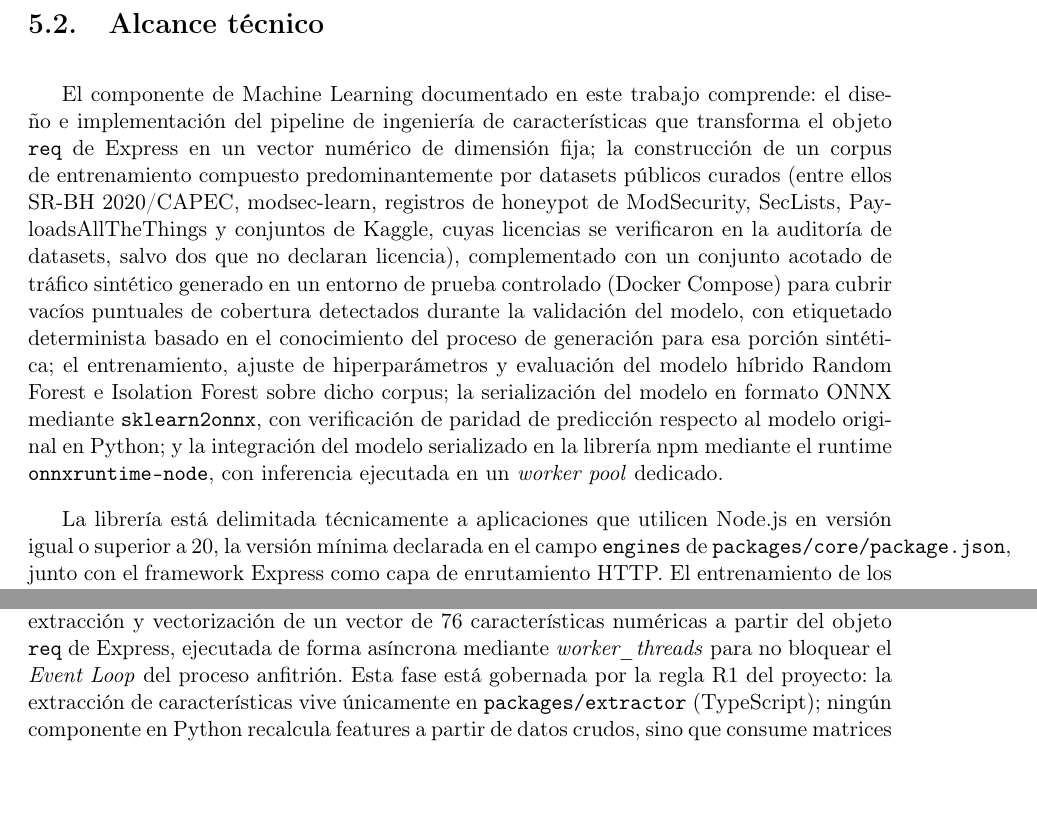
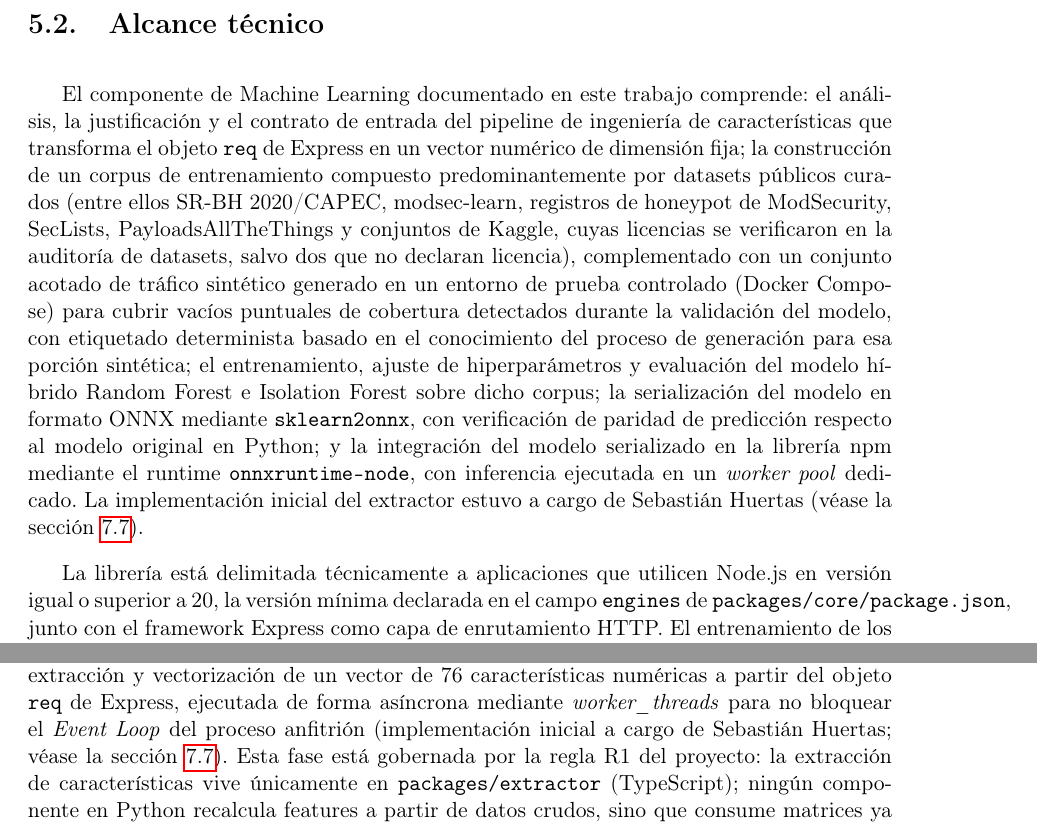
Before and after one commit to Diegoval-Dev/logSguarDian-thesis, a LaTeX document (z-main.tex, which reads h-alcance.tex, j-capitulos.tex): two parts of pages 28 and 43 of 84, joined at a grey line, cut so that both start at the same text, the shorter picture padded with empty space. Compiled offline with pdfLaTeX.

Commit message:
Roles: atribución de la implementación inicial del extractor

```diff
--- a/h-alcance.tex
+++ b/h-alcance.tex
@@ -8,7 +8,7 @@ El alcance funcional incluye además una interfaz de línea de comandos con cuat
 
 \section{Alcance técnico}
 
-El componente de Machine Learning documentado en este trabajo comprende: el diseño e implementación del pipeline de ingeniería de características que transforma el objeto \texttt{req} de Express en un vector numérico de dimensión fija; la construcción de un corpus de entrenamiento compuesto predominantemente por datasets públicos curados (entre ellos SR-BH~2020/CAPEC, modsec-learn, registros de honeypot de ModSecurity, SecLists, PayloadsAllTheThings y conjuntos de Kaggle, cuyas licencias se verificaron en la auditoría de datasets, salvo dos que no declaran licencia), complementado con un conjunto acotado de tráfico sintético generado en un entorno de prueba controlado (Docker Compose) para cubrir vacíos puntuales de cobertura detectados durante la validación del modelo, con etiquetado determinista basado en el conocimiento del proceso de generación para esa porción sintética; el entrenamiento, ajuste de hiperparámetros y evaluación del modelo híbrido Random Forest e Isolation Forest sobre dicho corpus; la serialización del modelo en formato ONNX mediante \texttt{sklearn2onnx}, con verificación de paridad de predicción respecto al modelo original en Python; y la integración del modelo serializado en la librería npm mediante el runtime \texttt{onnxruntime-node}, con inferencia ejecutada en un \textit{worker pool} dedicado.
+El componente de Machine Learning documentado en este trabajo comprende: el análisis, la justificación y el contrato de entrada del pipeline de ingeniería de características que transforma el objeto \texttt{req} de Express en un vector numérico de dimensión fija; la construcción de un corpus de entrenamiento compuesto predominantemente por datasets públicos curados (entre ellos SR-BH~2020/CAPEC, modsec-learn, registros de honeypot de ModSecurity, SecLists, PayloadsAllTheThings y conjuntos de Kaggle, cuyas licencias se verificaron en la auditoría de datasets, salvo dos que no declaran licencia), complementado con un conjunto acotado de tráfico sintético generado en un entorno de prueba controlado (Docker Compose) para cubrir vacíos puntuales de cobertura detectados durante la validación del modelo, con etiquetado determinista basado en el conocimiento del proceso de generación para esa porción sintética; el entrenamiento, ajuste de hiperparámetros y evaluación del modelo híbrido Random Forest e Isolation Forest sobre dicho corpus; la serialización del modelo en formato ONNX mediante \texttt{sklearn2onnx}, con verificación de paridad de predicción respecto al modelo original en Python; y la integración del modelo serializado en la librería npm mediante el runtime \texttt{onnxruntime-node}, con inferencia ejecutada en un \textit{worker pool} dedicado. La implementación inicial del extractor estuvo a cargo de Sebastián Huertas (véase la sección~\ref{sec:recursos-participantes}).
 
 La librería está delimitada técnicamente a aplicaciones que utilicen Node.js en versión igual o superior a 20, la versión mínima declarada en el campo \texttt{engines} de \texttt{packages/core/package.json}, junto con el framework Express como capa de enrutamiento HTTP. El entrenamiento de los modelos se realiza íntegramente en Python sobre hardware Apple Silicon local, sin dependencia de infraestructura de cómputo en la nube.
 
--- a/j-capitulos.tex
+++ b/j-capitulos.tex
@@ -10,7 +10,7 @@ La combinación de ambos rasgos --construcción de artefacto y validación empí
 
 El desarrollo del proyecto se organizó en seis fases secuenciales, cada una con una disciplina operativa asociada y un artefacto verificable como criterio de cierre (regla R3 del proyecto: ninguna fase se da por completa sin un número reproducible, una prueba que pasa, o un archivo committeado que la respalde).
 
-\textbf{Fase 1 --- Construcción del pipeline de ingeniería de características (20 de junio -- 1 de agosto de 2026, objetivo específico 1).} Se implementó, en TypeScript, la extracción y vectorización de un vector de 76 características numéricas a partir del objeto \texttt{req} de Express, ejecutada de forma asíncrona mediante \textit{worker\_threads} para no bloquear el \textit{Event Loop} del proceso anfitrión. Esta fase está gobernada por la regla R1 del proyecto: la extracción de características vive únicamente en \texttt{packages/extractor} (TypeScript); ningún componente en Python recalcula features a partir de datos crudos, sino que consume matrices ya extraídas por el CLI del extractor. Esta disciplina se verificó de forma explícita incluso en la evaluación final del modelo (\texttt{training/evaluate\_test.py}), donde la selección de columnas se realiza por nombre contra la lista canónica \texttt{FEATURE\_NAMES} copiada literalmente del extractor TypeScript, en lugar de inferir el vector de entrada por descarte posicional. El artefacto de cierre de esta fase es el benchmark de latencia del extractor. Su p95 mixto con \textit{worker\_threads} es de 0.0273~ms (mediana de tres corridas), muy por debajo del límite de 5~ms establecido en el objetivo específico 1 (Cuadro \ref{tabla:res-extractor}).
+\textbf{Fase 1 --- Construcción del pipeline de ingeniería de características (20 de junio -- 1 de agosto de 2026, objetivo específico 1).} Se implementó, en TypeScript, la extracción y vectorización de un vector de 76 características numéricas a partir del objeto \texttt{req} de Express, ejecutada de forma asíncrona mediante \textit{worker\_threads} para no bloquear el \textit{Event Loop} del proceso anfitrión (implementación inicial a cargo de Sebastián Huertas; véase la sección~\ref{sec:recursos-participantes}). Esta fase está gobernada por la regla R1 del proyecto: la extracción de características vive únicamente en \texttt{packages/extractor} (TypeScript); ningún componente en Python recalcula features a partir de datos crudos, sino que consume matrices ya extraídas por el CLI del extractor. Esta disciplina se verificó de forma explícita incluso en la evaluación final del modelo (\texttt{training/evaluate\_test.py}), donde la selección de columnas se realiza por nombre contra la lista canónica \texttt{FEATURE\_NAMES} copiada literalmente del extractor TypeScript, en lugar de inferir el vector de entrada por descarte posicional. El artefacto de cierre de esta fase es el benchmark de latencia del extractor. Su p95 mixto con \textit{worker\_threads} es de 0.0273~ms (mediana de tres corridas), muy por debajo del límite de 5~ms establecido en el objetivo específico 1 (Cuadro \ref{tabla:res-extractor}).
 
 \textbf{Fase 2 --- Construcción del corpus de entrenamiento.} Se ensambló un corpus a partir de nueve conjuntos públicos evaluados en la auditoría (ocho incluibles, uno excluido por incompatibilidad de taxonomía de etiquetas), con licencia y procedencia verificadas y documentadas en la auditoría de datasets del proyecto, complementado con un suplemento sintético acotado generado mediante Docker Compose para cerrar vacíos de cobertura detectados mediante análisis de exclusión por fuente (\textit{Leave-One-Source-Out}) y pruebas de ablación sobre el corpus público, nunca como base primaria del corpus. Esta fase cierra con la deduplicación del corpus y el bloqueo criptográfico del conjunto de prueba (\texttt{training/splits/test.lock.sha256}), que activa la regla R2: el conjunto de prueba se lee una sola vez para la evaluación final de cada generación de modelo, y ninguna decisión de ajuste posterior a esa lectura puede modificarse en función de los resultados observados en él. La generación v11 incumplió esta regla, como se detalla más adelante en este capítulo.
 
```
Also changed, not shown: j-capitulos.tex (2 more changed lines).
